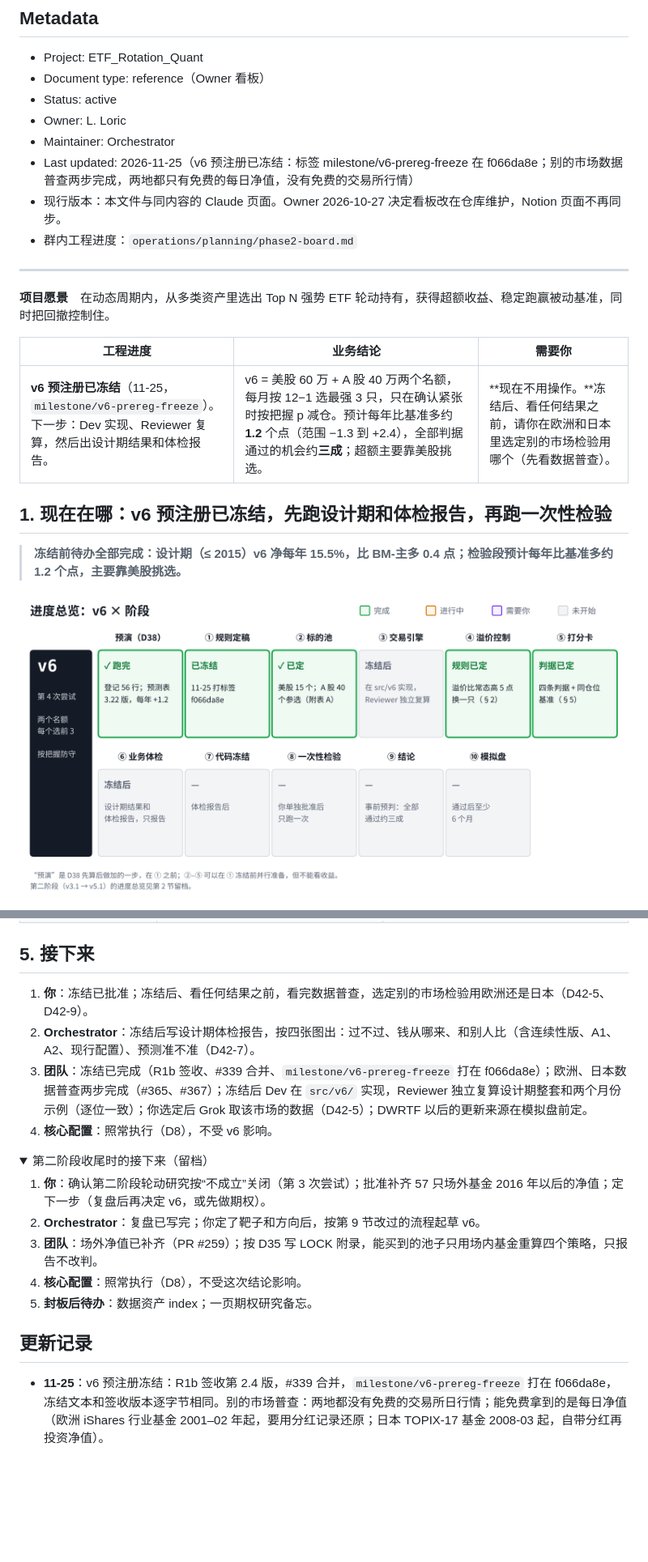
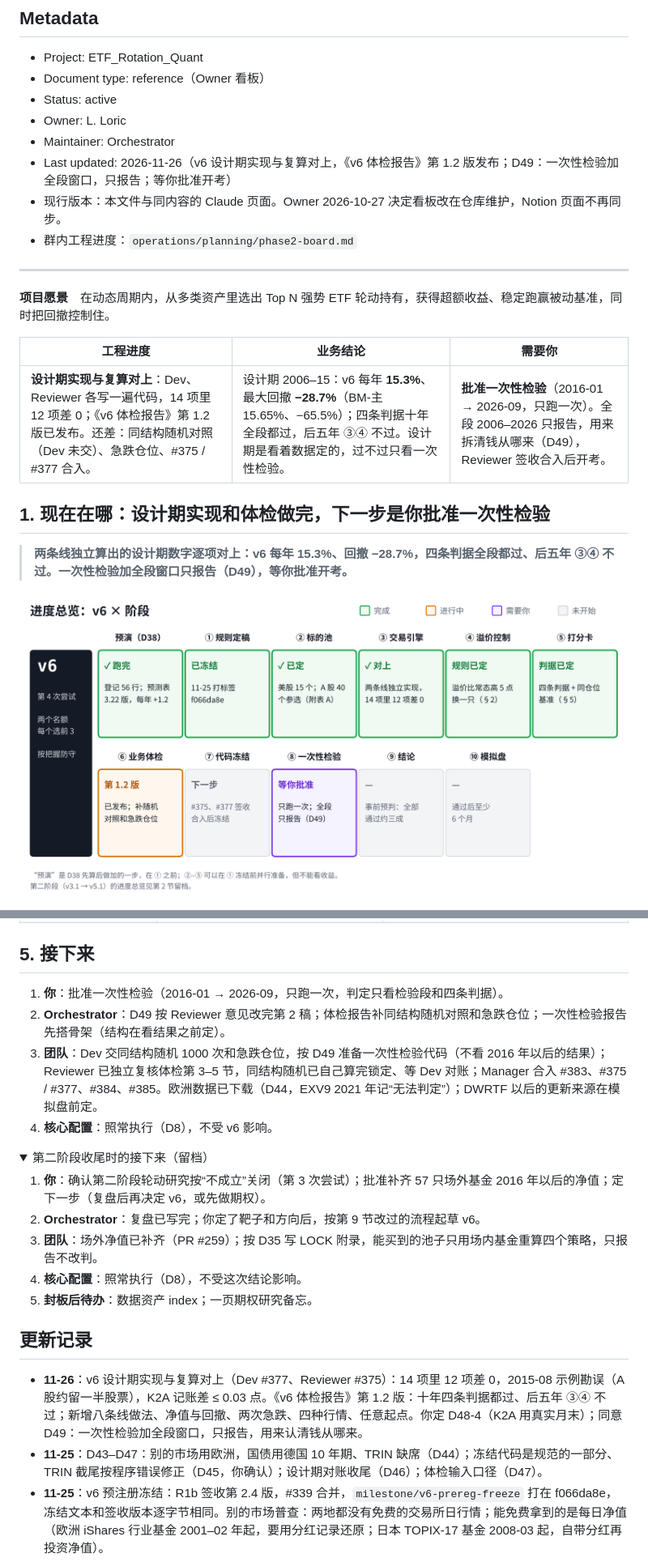
Before and after one commit to Entropy-Reduction-AI/ETF_Rotation_Quant, a Markdown page: docs/owner/owner-board.md, 2 parts joined by grey strips. Shown at 81% size. Drawn GitHub-style; pictures changed too: docs/assets/owner-board/b10-v6-roadmap.png; folded sections open; blank space fills up the shorter version.

Commit message:
Owner 看板 11-26：设计期对上、体检报告 1.2、D49，等 Owner 批准一次性检验
Co-Authored-By: Claude Opus 5.5 <noreply@anthropic.com>
Claude-Session: https://claude.ai/code/session_01D95uZGmhdA65bQR8bYU8L8

```diff
--- a/docs/owner/owner-board.md
+++ b/docs/owner/owner-board.md
@@ -7,7 +7,7 @@
 - Status: active
 - Owner: L. Loric
 - Maintainer: Orchestrator
-- Last updated: 2026-11-25（v6 预注册已冻结：标签 milestone/v6-prereg-freeze 在 f066da8e；别的市场数据普查两步完成，两地都只有免费的每日净值，没有免费的交易所行情）
+- Last updated: 2026-11-26（v6 设计期实现与复算对上，《v6 体检报告》第 1.2 版发布；D49：一次性检验加全段窗口，只报告；等你批准开考）
 - 现行版本：本文件与同内容的 Claude 页面。Owner 2026-10-27 决定看板改在仓库维护，Notion 页面不再同步。
 - 群内工程进度：`operations/planning/phase2-board.md`
 
@@ -17,9 +17,9 @@
 
 | 工程进度 | 业务结论 | 需要你 |
 | --- | --- | --- |
-| **v6 预注册已冻结**（11-25，`milestone/v6-prereg-freeze`）。下一步：Dev 实现、Reviewer 复算，然后出设计期结果和体检报告。 | v6 = 美股 60 万 + A 股 40 万两个名额，每月按 12−1 选最强 3 只，只在确认紧张时按把握 p 减仓。预计每年比基准多约 **1.2** 个点（范围 −1.3 到 +2.4），全部判据通过的机会约**三成**；超额主要靠美股挑选。 | **现在不用操作。**冻结后、看任何结果之前，请你在欧洲和日本里选定别的市场检验用哪个（先看数据普查）。 |
+| **设计期实现与复算对上**：Dev、Reviewer 各写一遍代码，14 项里 12 项差 0；《v6 体检报告》第 1.2 版已发布。还差：同结构随机对照（Dev 未交）、急跌仓位、#375 / #377 合入。 | 设计期 2006–15：v6 每年 **15.3%**、最大回撤 **−28.7%**（BM-主 15.65%、−65.5%）；四条判据十年全段都过，后五年 ③④ 不过。设计期是看着数据定的，过不过只看一次性检验。 | **批准一次性检验**（2016-01 → 2026-09，只跑一次）。全段 2006–2026 只报告，用来拆清钱从哪来（D49），Reviewer 签收合入后开考。 |
 
-## 1. 现在在哪：v6 预注册已冻结，先跑设计期和体检报告，再跑一次性检验
+## 1. 现在在哪：设计期实现和体检做完，下一步是你批准一次性检验
 
-> **冻结前待办全部完成：设计期（≤ 2015）v6 净每年 15.5%，比 BM-主多 0.4 点；检验段预计每年比基准多约 1.2 个点，主要靠美股挑选。**
+> **两条线独立算出的设计期数字逐项对上：v6 每年 15.3%、回撤 −28.7%，四条判据全段都过、后五年 ③④ 不过。一次性检验加全段窗口只报告（D49），等你批准开考。**
 
@@ -257,9 +263,9 @@ C1 在 2011–15 年和 E2 持平，C2 更差。项目要求规则在前后两
 
 ## 5. 接下来
 
-1. **你**：冻结已批准；冻结后、看任何结果之前，看完数据普查，选定别的市场检验用欧洲还是日本（D42-5、D42-9）。
-2. **Orchestrator**：冻结后写设计期体检报告，按四张图出：过不过、钱从哪来、和别人比（含连续性版、A1、A2、现行配置）、预测准不准（D42-7）。
-3. **团队**：冻结已完成（R1b 签收、#339 合并、`milestone/v6-prereg-freeze` 打在 f066da8e）；欧洲、日本数据普查两步完成（#365、#367）；冻结后 Dev 在 `src/v6/` 实现，Reviewer 独立复算设计期整套和两个月份示例（逐位一致）；你选定后 Grok 取该市场的数据（D42-5）；DWRTF 以后的更新来源在模拟盘前定。
+1. **你**：批准一次性检验（2016-01 → 2026-09，只跑一次，判定只看检验段和四条判据）。
+2. **Orchestrator**：D49 按 Reviewer 意见改完第 2 稿；体检报告补同结构随机对照和急跌仓位；一次性检验报告先搭骨架（结构在看结果之前定）。
+3. **团队**：Dev 交同结构随机 1000 次和急跌仓位，按 D49 准备一次性检验代码（不看 2016 年以后的结果）；Reviewer 已独立复核体检第 3–5 节，同结构随机已自己算完锁定、等 Dev 对账；Manager 合入 #383、#375 / #377、#384、#385。欧洲数据已下载（D44，EXV9 2021 年记“无法判定”）；DWRTF 以后的更新来源在模拟盘前定。
 4. **核心配置**：照常执行（D8），不受 v6 影响。
 
 <details>
@@ -275,6 +281,8 @@ C1 在 2011–15 年和 E2 持平，C2 更差。项目要求规则在前后两
 
 ## 更新记录
 
+- **11-26**：v6 设计期实现与复算对上（Dev #377、Reviewer #375）：14 项里 12 项差 0，2015-08 示例勘误（A 股约留一半股票），K2A 记账差 ≤ 0.03 点。《v6 体检报告》第 1.2 版：十年四条判据都过、后五年 ③④ 不过；新增八条线做法、净值与回撤、两次急跌、四种行情、任意起点。你定 D48-4（K2A 用真实月末）；同意 D49：一次性检验加全段窗口，只报告，用来认清钱从哪来。
+- **11-25**：D43–D47：别的市场用欧洲，国债用德国 10 年期、TRIN 缺席（D44）；冻结代码是规范的一部分、TRIN 截尾按程序错误修正（D45，你确认）；设计期对账收尾（D46）；体检输入口径（D47）。
 - **11-25**：v6 预注册冻结：R1b 签收第 2.4 版，#339 合并，`milestone/v6-prereg-freeze` 打在 f066da8e，冻结文本和签收版本逐字节相同。别的市场普查：两地都没有免费的交易所日行情；能免费拿到的是每日净值（欧洲 iShares 行业基金 2001–02 年起，要用分红记录还原；日本 TOPIX-17 基金 2008-03 起，自带分红再投资净值）。
 - **11-25**：你批准冻结 v6 预注册。R1b 在 D42 增量上提了两项：别的市场写定前看过什么（你书面确认没看过两地行业层）；A1、A2、现行配置怎么跑（原样继承 v4 附表 A、引用已签收账本；现行配置走 D5 签收的复现）。第 2.4 版写入 D42-8、D42-9，送 R1b 签收。
 - **11-24**：你定了 D42：现行配置作为对照、豁免 6 个月“不差于”门槛（1A）；上线前在一个没看过的市场检验一次（2A）；A1、A2 写回对照；体检报告和一次性检验报告按四张图出。预注册第 2.3 版。设计期 v6 每年比现行配置少约 4 点（2006–10 年 A 股大牛市），2011–15 年多约 2 点。
```
Also changed, not shown: other parts of docs/owner/owner-board.md (+10 -4 lines), 2 other files.
